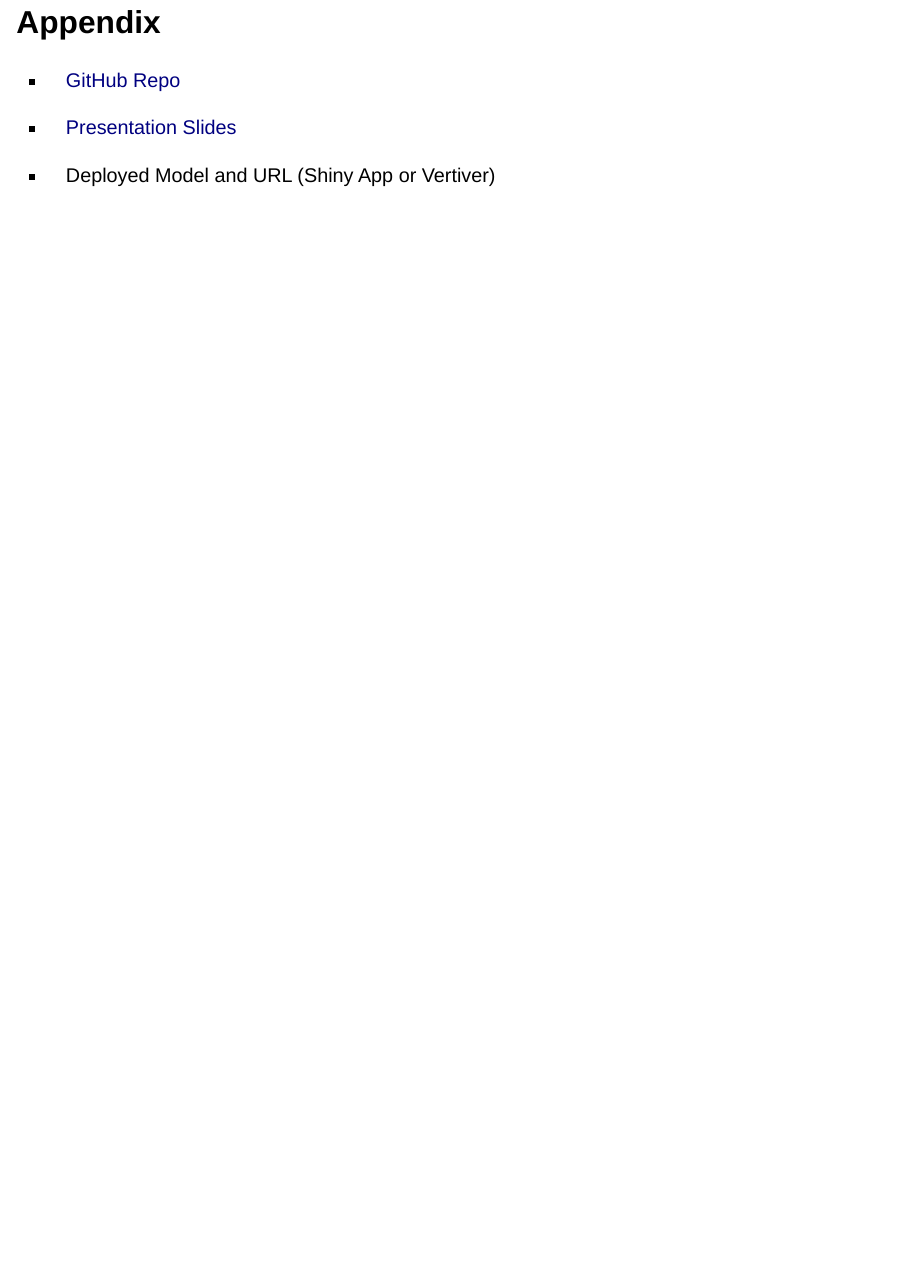
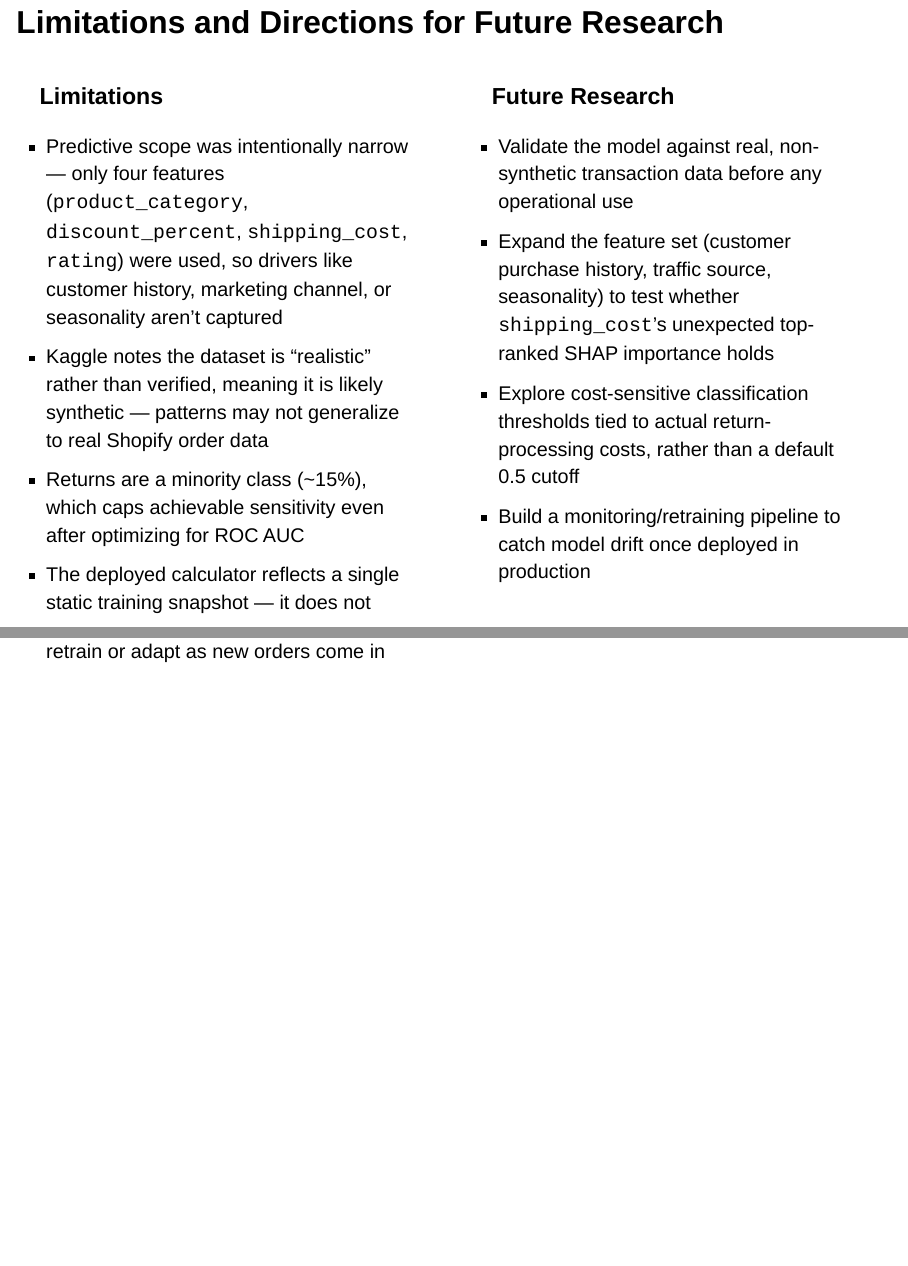
Before and after one commit to lewiswaddell/GP-W10, a Quarto document (6540GPW10-Group2 Presentation.qmd): page 10 of 10 before the commit and pages 11 and 12 of 13 after it, the two joined at a grey line. Rendered offline with R 4.5, knitr and Pandoc in place of Quarto, with nearby package versions; drawn as Slidy slides in place of the format the file asks for.

Commit message:
added importance of the research and limitations

```diff
--- a/6540GPW10-Group2 Presentation.qmd
+++ b/6540GPW10-Group2 Presentation.qmd
@@ -181,7 +189,33 @@ footer: "IBM6540 | August 12, 2026"
 
 -   Recommendations for Businesses
 
--   Limitations and Directions for Future Research
+## Limitations and Directions for Future Research
+
+::: {.columns}
+
+::: {.column width="50%"}
+### Limitations
+
+::: {.incremental}
+- Predictive scope was intentionally narrow — only four features (`product_category`, `discount_percent`, `shipping_cost`, `rating`) were used, so drivers like customer history, marketing channel, or seasonality aren't captured
+- Kaggle notes the dataset is "realistic" rather than verified, meaning it is likely synthetic — patterns may not generalize to real Shopify order data
+- Returns are a minority class (~15%), which caps achievable sensitivity even after optimizing for ROC AUC
+- The deployed calculator reflects a single static training snapshot — it does not retrain or adapt as new orders come in
+:::
+:::
+
+::: {.column width="50%"}
+### Future Research
+
+::: {.incremental}
+- Validate the model against real, non-synthetic transaction data before any operational use
+- Expand the feature set (customer purchase history, traffic source, seasonality) to test whether `shipping_cost`'s unexpected top-ranked SHAP importance holds
+- Explore cost-sensitive classification thresholds tied to actual return-processing costs, rather than a default 0.5 cutoff
+- Build a monitoring/retraining pipeline to catch model drift once deployed in production
+:::
+:::
+
+:::
 
 # Appendix
 
```
Also changed, not shown: 6540GPW10-Group2 Presentation.qmd (10 more changed lines).
